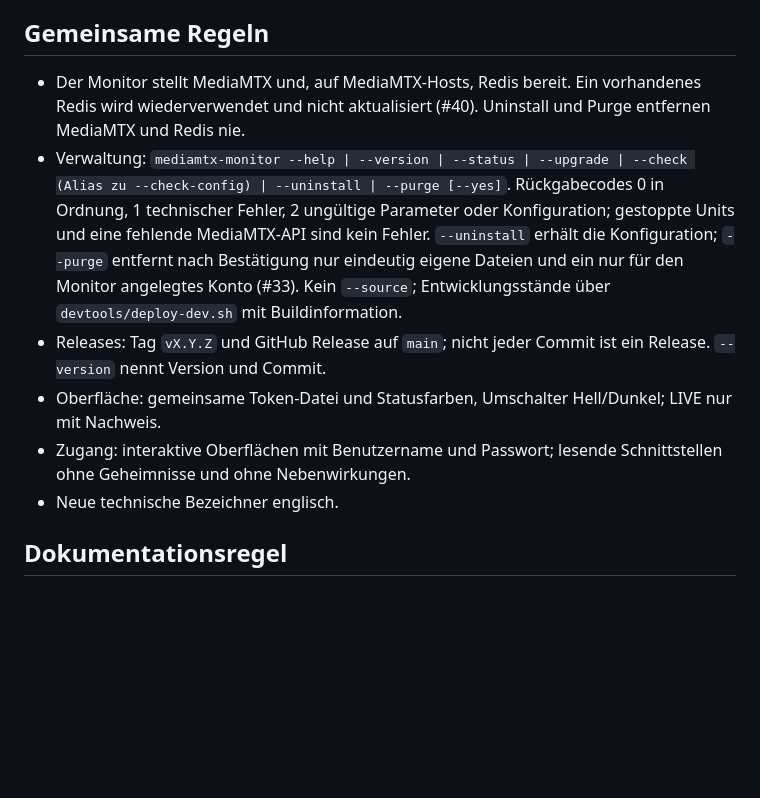
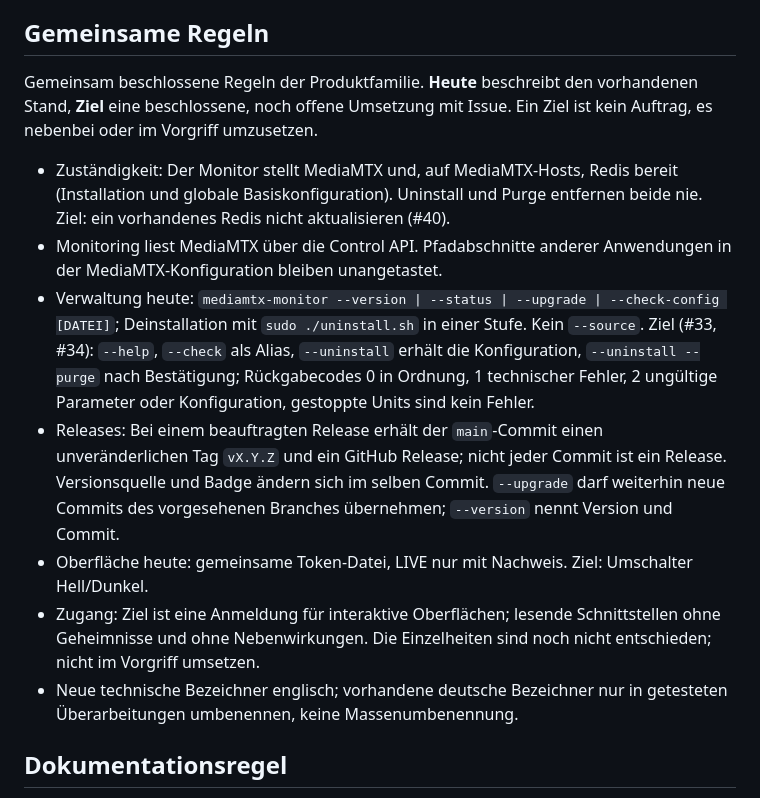
Before and after one commit to richtertoralf/mediamtxMonitor, a Markdown page: AGENTS.md, the part around the change. Rendered like a GitHub page; blank space fills up the shorter version.

Commit message:
docs(agents): gemeinsame Regeln präzisieren (Heute/Ziel)
Co-Authored-By: Claude Opus 5.5 <noreply@anthropic.com>

```diff
--- a/AGENTS.md
+++ b/AGENTS.md
@@ -53,24 +53,33 @@ Die jeweils zuständige Grundlage vor einer Änderung lesen:
 
 ## Gemeinsame Regeln
 
-- Der Monitor stellt MediaMTX und, auf MediaMTX-Hosts, Redis bereit. Ein
-  vorhandenes Redis wird wiederverwendet und nicht aktualisiert (#40).
-  Uninstall und Purge entfernen MediaMTX und Redis nie.
-- Verwaltung: `mediamtx-monitor --help | --version | --status | --upgrade |
-  --check (Alias zu --check-config) | --uninstall | --purge [--yes]`.
-  Rückgabecodes 0 in Ordnung, 1 technischer Fehler, 2 ungültige Parameter
-  oder Konfiguration; gestoppte Units und eine fehlende MediaMTX-API sind
-  kein Fehler. `--uninstall` erhält die Konfiguration; `--purge` entfernt
-  nach Bestätigung nur eindeutig eigene Dateien und ein nur für den Monitor
-  angelegtes Konto (#33). Kein `--source`; Entwicklungsstände über
-  `devtools/deploy-dev.sh` mit Buildinformation.
-- Releases: Tag `vX.Y.Z` und GitHub Release auf `main`; nicht jeder Commit
-  ist ein Release. `--version` nennt Version und Commit.
-- Oberfläche: gemeinsame Token-Datei und Statusfarben, Umschalter
-  Hell/Dunkel; LIVE nur mit Nachweis.
-- Zugang: interaktive Oberflächen mit Benutzername und Passwort; lesende
+Gemeinsam beschlossene Regeln der Produktfamilie. **Heute** beschreibt den
+vorhandenen Stand, **Ziel** eine beschlossene, noch offene Umsetzung mit
+Issue. Ein Ziel ist kein Auftrag, es nebenbei oder im Vorgriff umzusetzen.
+
+- Zuständigkeit: Der Monitor stellt MediaMTX und, auf MediaMTX-Hosts, Redis
+  bereit (Installation und globale Basiskonfiguration). Uninstall und Purge
+  entfernen beide nie. Ziel: ein vorhandenes Redis nicht aktualisieren (#40).
+- Monitoring liest MediaMTX über die Control API. Pfadabschnitte anderer
+  Anwendungen in der MediaMTX-Konfiguration bleiben unangetastet.
+- Verwaltung heute: `mediamtx-monitor --version | --status | --upgrade |
+  --check-config [DATEI]`; Deinstallation mit `sudo ./uninstall.sh` in einer
+  Stufe. Kein `--source`. Ziel (#33, #34): `--help`, `--check` als Alias,
+  `--uninstall` erhält die Konfiguration, `--uninstall --purge` nach
+  Bestätigung; Rückgabecodes 0 in Ordnung, 1 technischer Fehler, 2 ungültige
+  Parameter oder Konfiguration, gestoppte Units sind kein Fehler.
+- Releases: Bei einem beauftragten Release erhält der `main`-Commit einen
+  unveränderlichen Tag `vX.Y.Z` und ein GitHub Release; nicht jeder Commit ist
+  ein Release. Versionsquelle und Badge ändern sich im selben Commit.
+  `--upgrade` darf weiterhin neue Commits des vorgesehenen Branches
+  übernehmen; `--version` nennt Version und Commit.
+- Oberfläche heute: gemeinsame Token-Datei, LIVE nur mit Nachweis. Ziel:
+  Umschalter Hell/Dunkel.
+- Zugang: Ziel ist eine Anmeldung für interaktive Oberflächen; lesende
   Schnittstellen ohne Geheimnisse und ohne Nebenwirkungen.
-- Neue technische Bezeichner englisch.
+  Die Einzelheiten sind noch nicht entschieden; nicht im Vorgriff umsetzen.
+- Neue technische Bezeichner englisch; vorhandene deutsche Bezeichner nur in
+  getesteten Überarbeitungen umbenennen, keine Massenumbenennung.
 
 ## Dokumentationsregel
 
```
